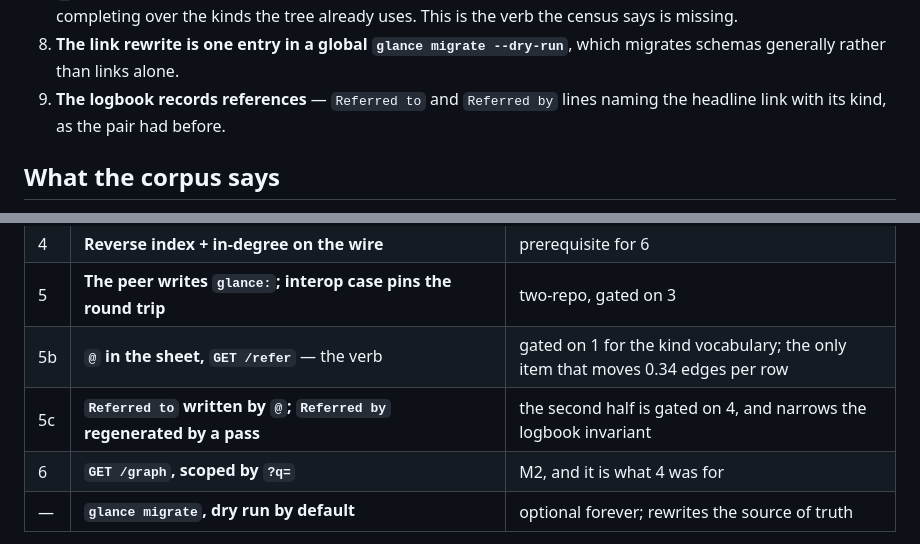
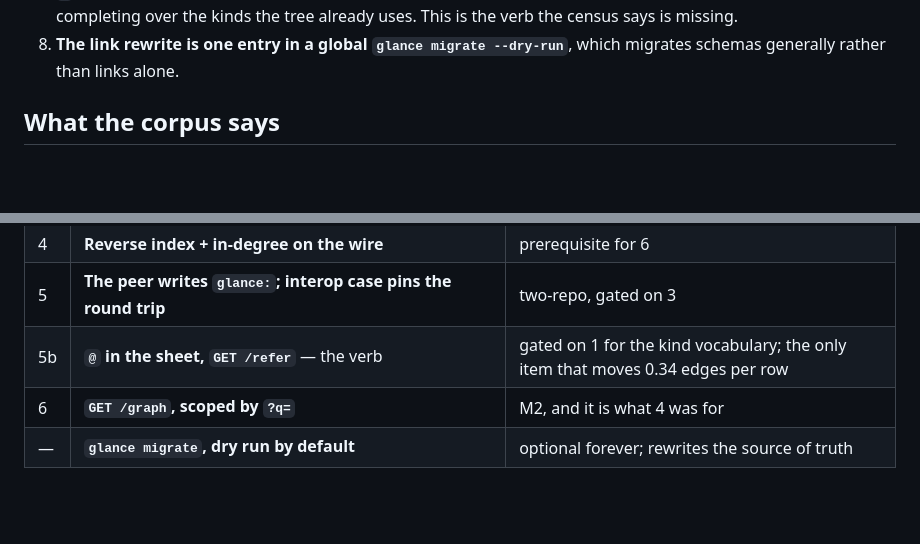
Before and after one commit to rails-to-cosmos/glance, a Markdown page: docs/proposal-relations.proposed.md, 2 parts joined by grey strips. Rendered like a GitHub page; blank space fills up the shorter version.

```diff
--- a/docs/proposal-relations.proposed.md
+++ b/docs/proposal-relations.proposed.md
@@ -21,8 +21,6 @@ definition / relations* — where relations is the leg that is not yet a verb.
    uses. This is the verb the census says is missing.
 8. **The link rewrite is one entry in a global `glance migrate --dry-run`**,
    which migrates schemas generally rather than links alone.
-9. **The logbook records references** — `Referred to` and `Referred by` lines
-   naming the headline link with its kind, as the pair had before.
 
 ## What the corpus says
 
@@ -381,7 +314,6 @@ Each stage is independently shippable and independently revertible.
 | 4 | **Reverse index + in-degree on the wire**                                                       | prerequisite for 6                                                   |
 | 5 | **The peer writes `glance:`; interop case pins the round trip**                                 | two-repo, gated on 3                                                 |
 | 5b| **`@` in the sheet, `GET /refer`** — the verb                                                   | gated on 1 for the kind vocabulary; the only item that moves 0.34 edges per row |
-| 5c| **`Referred to` written by `@`; `Referred by` regenerated by a pass**                            | the second half is gated on 4, and narrows the logbook invariant |
 | 6 | **`GET /graph`, scoped by `?q=`**                                                               | M2, and it is what 4 was for                                         |
 | — | **`glance migrate`, dry run by default**                                                        | optional forever; rewrites the source of truth                       |
 
```
Also changed, not shown: other parts of docs/proposal-relations.proposed.md (+0 -65 lines).
